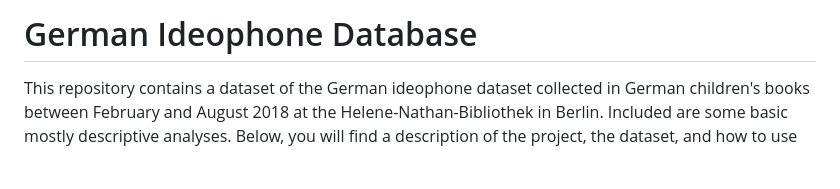
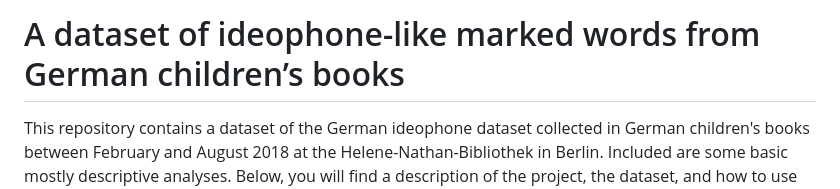
Before and after one commit to olacwiek/GermanIdeophones, a Markdown page: README.md, the part around the change. Drawn GitHub-style; blank space fills up the shorter version.

```diff
--- a/README.md
+++ b/README.md
@@ -1,4 +1,4 @@
-# German Ideophone Database
+#  A dataset of ideophone-like marked words from German children’s books
 
 This repository contains a dataset of the German ideophone dataset collected in German children's books between February and August 2018 at the Helene-Nathan-Bibliothek in Berlin. Included are some basic mostly descriptive analyses. Below, you will find a description of the project, the dataset, and how to use the resources in this repository.
 
```
